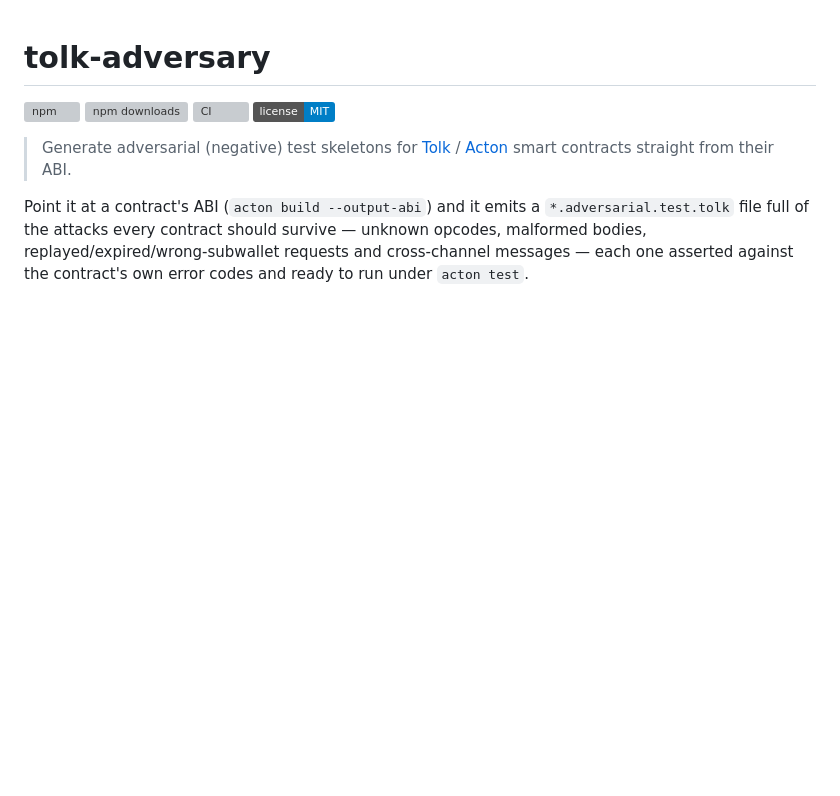
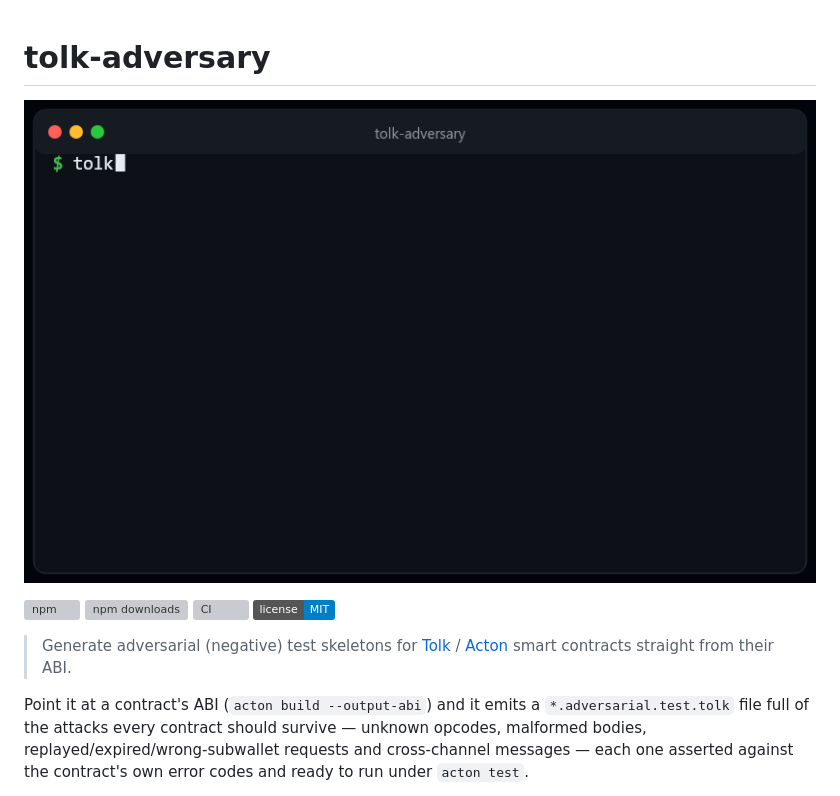
Before and after one commit to StanislavKozachenko/tolk-adversary, a Markdown page: README.md, the part around the change. Drawn GitHub-style; pictures changed too: .github/demo.gif (added); badges without logos; blank space fills up the shorter version; grey boxes are pictures that could not be loaded.

Commit message:
docs: add demo gif and social preview image (#20)

```diff
--- a/README.md
+++ b/README.md
@@ -1,4 +1,6 @@
 # tolk-adversary
+
+![Generating adversarial tests from an ABI and running them under acton test](.github/demo.gif)
 
 [![npm](https://img.shields.io/npm/v/tolk-adversary.svg)](https://www.npmjs.com/package/tolk-adversary)
 [![npm downloads](https://img.shields.io/npm/dm/tolk-adversary.svg)](https://www.npmjs.com/package/tolk-adversary)
```
Also changed, not shown: .github/social-preview.png (added).
